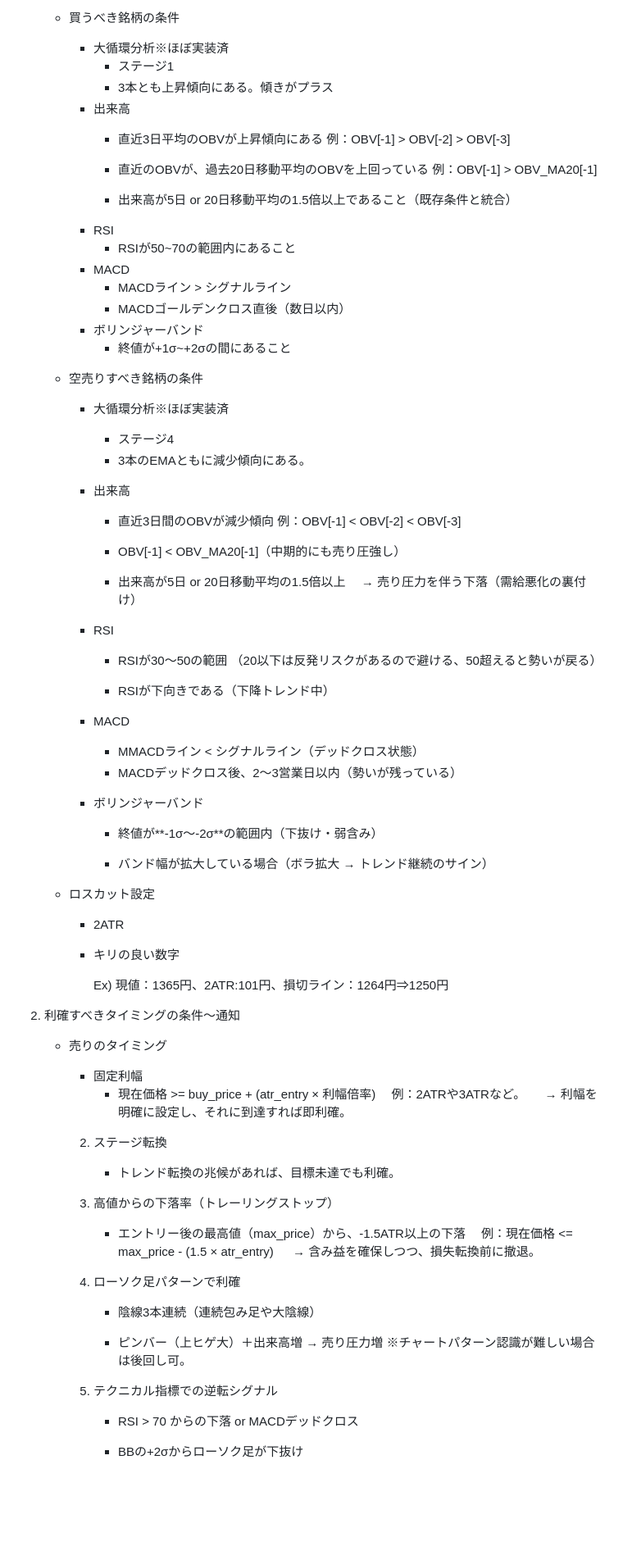
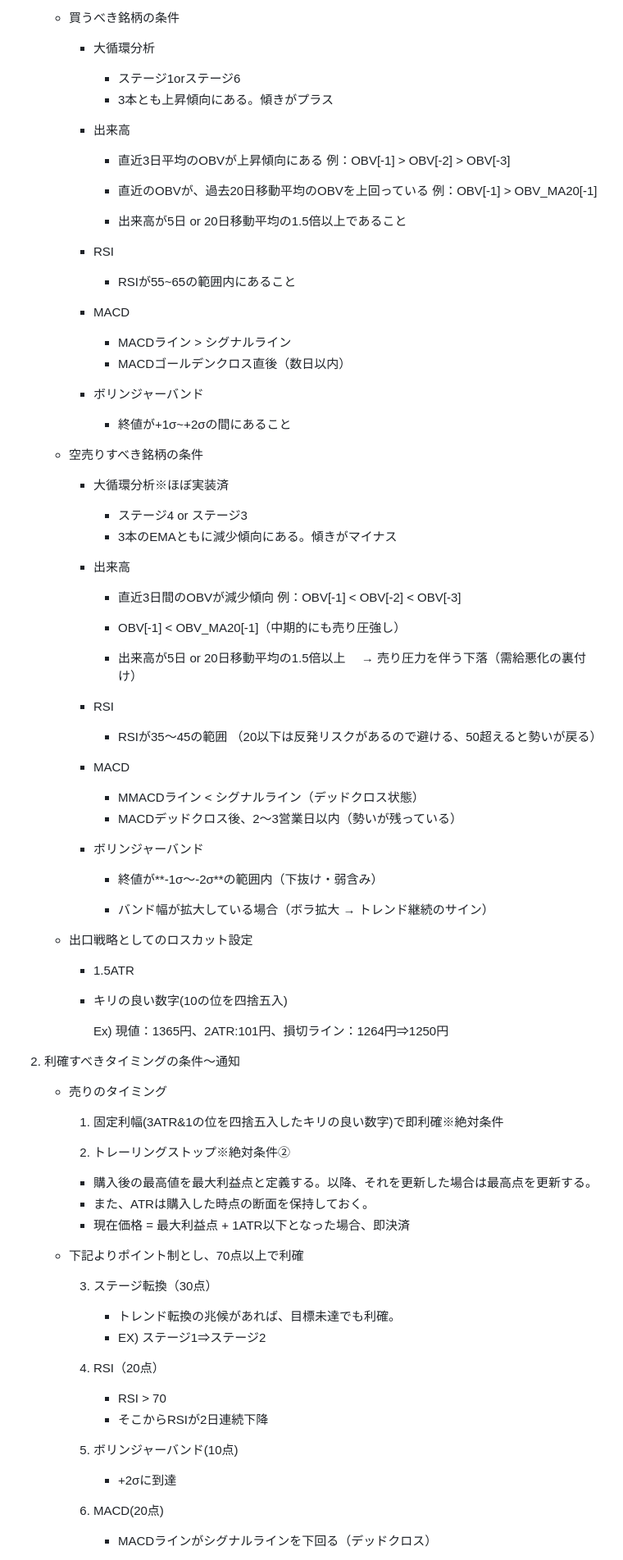
Before and after one commit to hiropon0216/stock_screening_app, a Markdown page: README.md, the part around one of its changes. Shown at 82% size. GitHub-like rendering; blank space fills up the shorter version.

Commit message:
READMEの更新

```diff
--- a/README.md
+++ b/README.md
@@ -226,8 +238,8 @@ Webhookを用いて、Pythonから通知を送る。
          * 出来高が極端に少ない銘柄は回避する。
          * 決算直前（5営業日以内）の銘柄は回避する。
       * 買うべき銘柄の条件
-         * 大循環分析※ほぼ実装済
-            * ステージ1
+         * 大循環分析
+            * ステージ1orステージ6
             * 3本とも上昇傾向にある。傾きがプラス
          * 出来高
             * 直近3日平均のOBVが上昇傾向にある
@@ -236,19 +248,20 @@ Webhookを用いて、Pythonから通知を送る。
             * 直近のOBVが、過去20日移動平均のOBVを上回っている
                例：OBV[-1] > OBV_MA20[-1]
 
-            *  出来高が5日 or 20日移動平均の1.5倍以上であること（既存条件と統合）
+            *  出来高が5日 or 20日移動平均の1.5倍以上であること
          * RSI
-            * RSIが50~70の範囲内にあること
+            * RSIが55~65の範囲内にあること
          * MACD
             * MACDライン > シグナルライン
             * MACDゴールデンクロス直後（数日以内）
+
          * ボリンジャーバンド
             * 終値が+1σ~+2σの間にあること
 
       * 空売りすべき銘柄の条件
          * 大循環分析※ほぼ実装済
-            * ステージ4
-            * 3本のEMAともに減少傾向にある。
+            * ステージ4 or ステージ3
+            * 3本のEMAともに減少傾向にある。傾きがマイナス
          * 出来高
             * 直近3日間のOBVが減少傾向
                例：OBV[-1] < OBV[-2] < OBV[-3]
@@ -259,10 +272,9 @@ Webhookを用いて、Pythonから通知を送る。
             　→ 売り圧力を伴う下落（需給悪化の裏付け）
 
          * RSI
-            * RSIが30〜50の範囲
+            * RSIが35〜45の範囲
             （20以下は反発リスクがあるので避ける、50超えると勢いが戻る）
 
-            *  RSIが下向きである（下降トレンド中）
          * MACD
             * MMACDライン < シグナルライン（デッドクロス状態）
             * MACDデッドクロス後、2〜3営業日以内（勢いが残っている）
@@ -271,32 +283,34 @@ Webhookを用いて、Pythonから通知を送る。
 
             * バンド幅が拡大している場合（ボラ拡大 → トレンド継続のサイン）
 
-      * ロスカット設定
-         * 2ATR
-         * キリの良い数字
+      * 出口戦略としてのロスカット設定
+         * 1.5ATR
+         * キリの良い数字(10の位を四捨五入)
 
             Ex) 現値：1365円、2ATR:101円、損切ライン：1264円⇒1250円
 
  2.  利確すべきタイミングの条件～通知
       * 売りのタイミング
-         * 固定利幅
-            * 現在価格 >= buy_price + (atr_entry × 利幅倍率)
-            　例：2ATRや3ATRなど。
-　             → 利幅を明確に設定し、それに到達すれば即利確。
-         2. ステージ転換
+         1. 固定利幅(3ATR&1の位を四捨五入したキリの良い数字)で即利確※絶対条件
+
+         2. トレーリングストップ※絶対条件②
+         * 購入後の最高値を最大利益点と定義する。以降、それを更新した場合は最高点を更新する。
+         * また、ATRは購入した時点の断面を保持しておく。
+         * 現在価格 = 最大利益点 + 1ATR以下となった場合、即決済
+
+      * 下記よりポイント制とし、70点以上で利確
+
+         3. ステージ転換（30点）
             * トレンド転換の兆候があれば、目標未達でも利確。
-         3. 高値からの下落率（トレーリングストップ）
-            * エントリー後の最高値（max_price）から、-1.5ATR以上の下落
-            　例：現在価格 <= max_price - (1.5 × atr_entry)
-　          → 含み益を確保しつつ、損失転換前に撤退。
-         4. ローソク足パターンで利確
-            * 陰線3本連続（連続包み足や大陰線）
+            * EX) ステージ1⇒ステージ2
 
-            * ピンバー（上ヒゲ大）＋出来高増 → 売り圧力増
-            ※チャートパターン認識が難しい場合は後回し可。
+         4. RSI（20点）
+            * RSI > 70
+            * そこからRSIが2日連続下降
 
-         5. テクニカル指標での逆転シグナル
-            * RSI > 70 からの下落 or MACDデッドクロス
+         5. ボリンジャーバンド(10点)
+            * +2σに到達
 
-            * BBの+2σからローソク足が下抜け
+         6. MACD(20点)
+            * MACDラインがシグナルラインを下回る（デッドクロス）
 
```
Also changed, not shown: other parts of README.md (+59 -41 lines).
